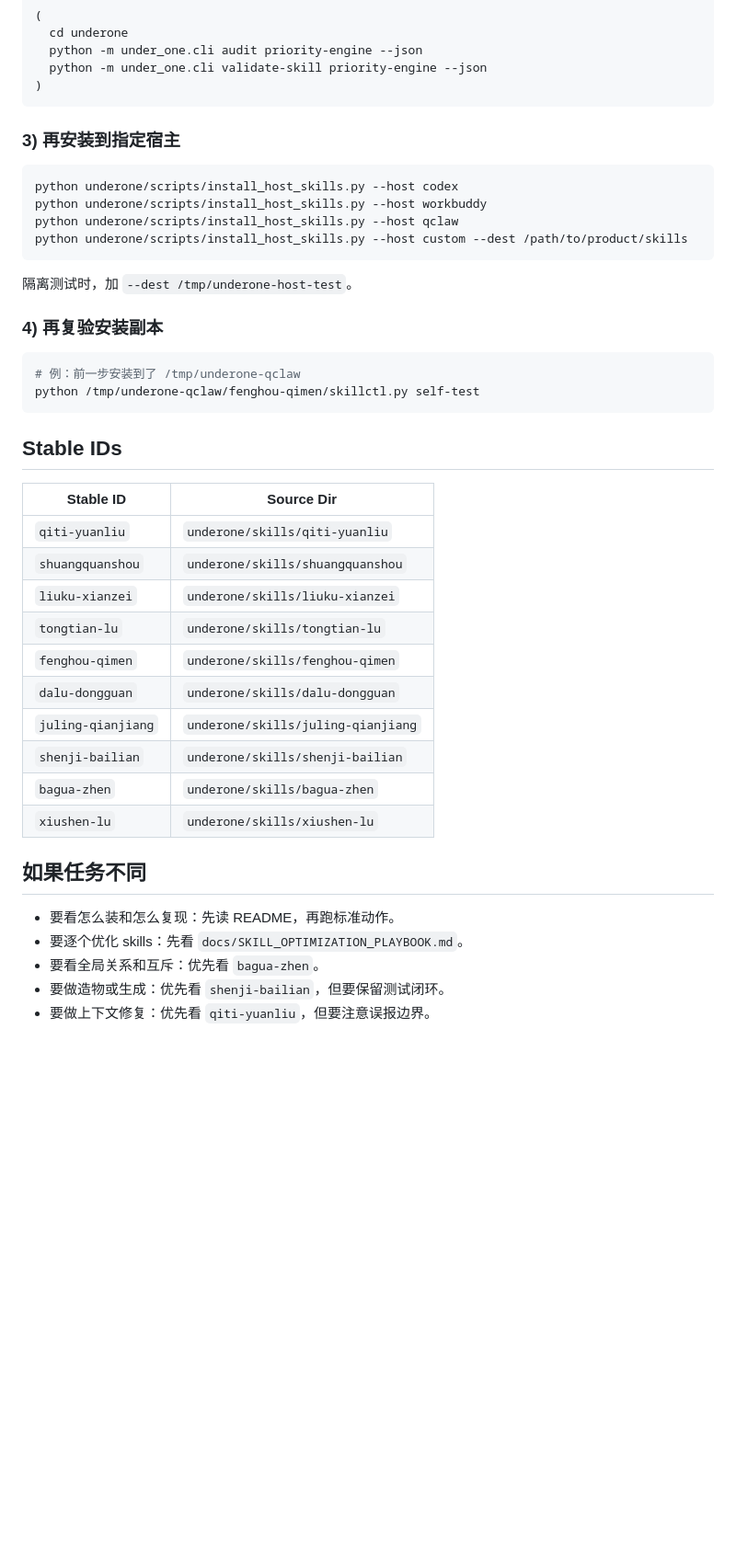
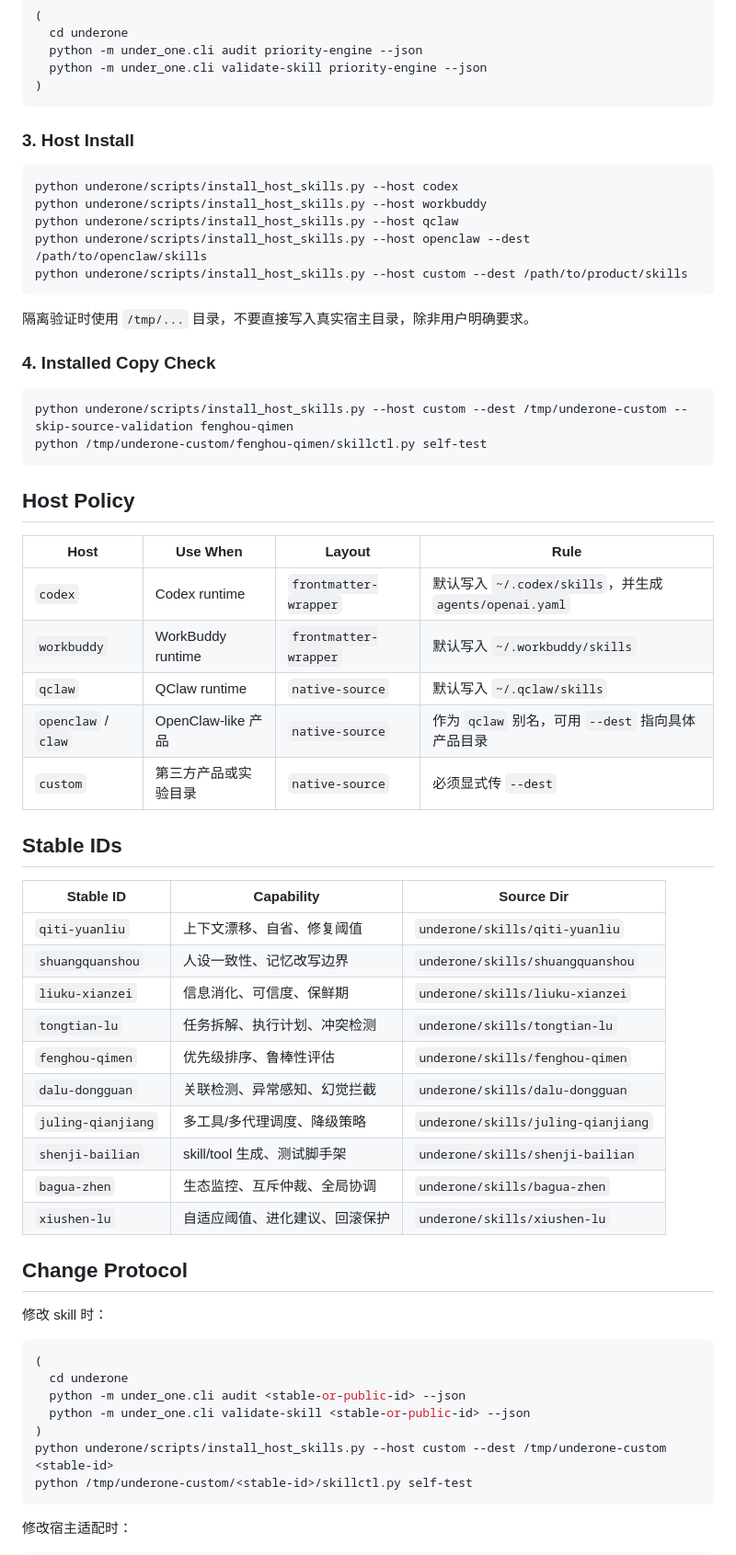
Before and after one commit to isLinXu/under-one, a Markdown page: agent.md, the part around one of its changes. Shown at 92% size. Drawn GitHub-style; blank space fills up the shorter version.

Commit message:
docs: refine agent kernel contract

````diff
--- a/agent.md
+++ b/agent.md
@@ -51,43 +77,63 @@ python underone/skills/check_versions.py
 )
 ```
 
-### 3) 再安装到指定宿主
+### 3. Host Install
 
 ```bash
 python underone/scripts/install_host_skills.py --host codex
 python underone/scripts/install_host_skills.py --host workbuddy
 python underone/scripts/install_host_skills.py --host qclaw
+python underone/scripts/install_host_skills.py --host openclaw --dest /path/to/openclaw/skills
 python underone/scripts/install_host_skills.py --host custom --dest /path/to/product/skills
 ```
 
-隔离测试时，加 `--dest /tmp/underone-host-test`。
+隔离验证时使用 `/tmp/...` 目录，不要直接写入真实宿主目录，除非用户明确要求。
 
-### 4) 再复验安装副本
+### 4. Installed Copy Check
 
 ```bash
-# 例：前一步安装到了 /tmp/underone-qclaw
-python /tmp/underone-qclaw/fenghou-qimen/skillctl.py self-test
+python underone/scripts/install_host_skills.py --host custom --dest /tmp/underone-custom --skip-source-validation fenghou-qimen
+python /tmp/underone-custom/fenghou-qimen/skillctl.py self-test
 ```
+
+## Host Policy
+
+| Host | Use When | Layout | Rule |
+|---|---|---|---|
+| `codex` | Codex runtime | `frontmatter-wrapper` | 默认写入 `~/.codex/skills`，并生成 `agents/openai.yaml` |
+| `workbuddy` | WorkBuddy runtime | `frontmatter-wrapper` | 默认写入 `~/.workbuddy/skills` |
+| `qclaw` | QClaw runtime | `native-source` | 默认写入 `~/.qclaw/skills` |
+| `openclaw` / `claw` | OpenClaw-like 产品 | `native-source` | 作为 `qclaw` 别名，可用 `--dest` 指向具体产品目录 |
+| `custom` | 第三方产品或实验目录 | `native-source` | 必须显式传 `--dest` |
 
 ## Stable IDs
 
-| Stable ID | Source Dir |
-|---|---|
-| `qiti-yuanliu` | `underone/skills/qiti-yuanliu` |
-| `shuangquanshou` | `underone/skills/shuangquanshou` |
-| `liuku-xianzei` | `underone/skills/liuku-xianzei` |
-| `tongtian-lu` | `underone/skills/tongtian-lu` |
-| `fenghou-qimen` | `underone/skills/fenghou-qimen` |
-| `dalu-dongguan` | `underone/skills/dalu-dongguan` |
-| `juling-qianjiang` | `underone/skills/juling-qianjiang` |
-| `shenji-bailian` | `underone/skills/shenji-bailian` |
-| `bagua-zhen` | `underone/skills/bagua-zhen` |
-| `xiushen-lu` | `underone/skills/xiushen-lu` |
+| Stable ID | Capability | Source Dir |
+|---|---|---|
+| `qiti-yuanliu` | 上下文漂移、自省、修复阈值 | `underone/skills/qiti-yuanliu` |
+| `shuangquanshou` | 人设一致性、记忆改写边界 | `underone/skills/shuangquanshou` |
+| `liuku-xianzei` | 信息消化、可信度、保鲜期 | `underone/skills/liuku-xianzei` |
+| `tongtian-lu` | 任务拆解、执行计划、冲突检测 | `underone/skills/tongtian-lu` |
+| `fenghou-qimen` | 优先级排序、鲁棒性评估 | `underone/skills/fenghou-qimen` |
+| `dalu-dongguan` | 关联检测、异常感知、幻觉拦截 | `underone/skills/dalu-dongguan` |
+| `juling-qianjiang` | 多工具/多代理调度、降级策略 | `underone/skills/juling-qianjiang` |
+| `shenji-bailian` | skill/tool 生成、测试脚手架 | `underone/skills/shenji-bailian` |
+| `bagua-zhen` | 生态监控、互斥仲裁、全局协调 | `underone/skills/bagua-zhen` |
+| `xiushen-lu` | 自适应阈值、进化建议、回滚保护 | `underone/skills/xiushen-lu` |
 
-## 如果任务不同
+## Change Protocol
 
-- 要看怎么装和怎么复现：先读 README，再跑标准动作。
-- 要逐个优化 skills：先看 `docs/SKILL_OPTIMIZATION_PLAYBOOK.md`。
-- 要看全局关系和互斥：优先看 `bagua-zhen`。
-- 要做造物或生成：优先看 `shenji-bailian`，但要保留测试闭环。
-- 要做上下文修复：优先看 `qiti-yuanliu`，但要注意误报边界。
+修改 skill 时：
+
+```bash
+(
+  cd underone
+  python -m under_one.cli audit <stable-or-public-id> --json
+  python -m under_one.cli validate-skill <stable-or-public-id> --json
+)
+python underone/scripts/install_host_skills.py --host custom --dest /tmp/underone-custom <stable-id>
+python /tmp/underone-custom/<stable-id>/skillctl.py self-test
+```
+
+修改宿主适配时：
+
````
Also changed, not shown: other parts of agent.md (+88 -19 lines).
